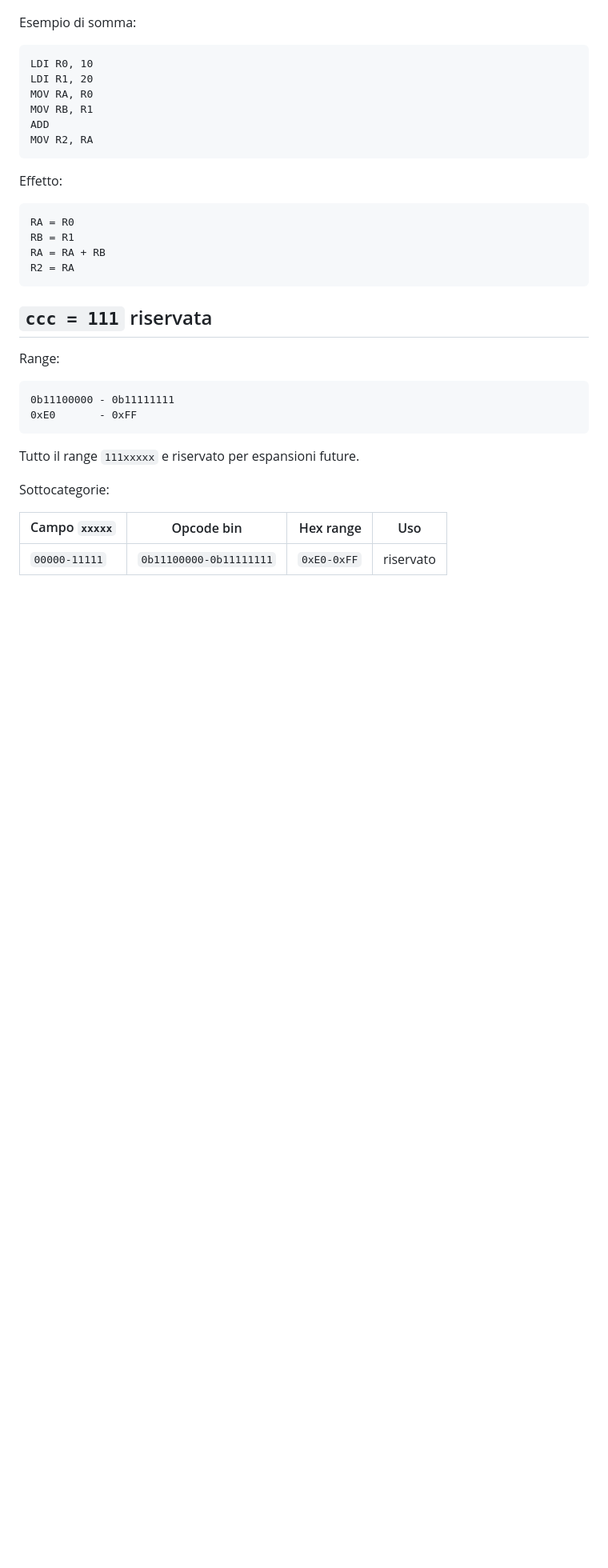
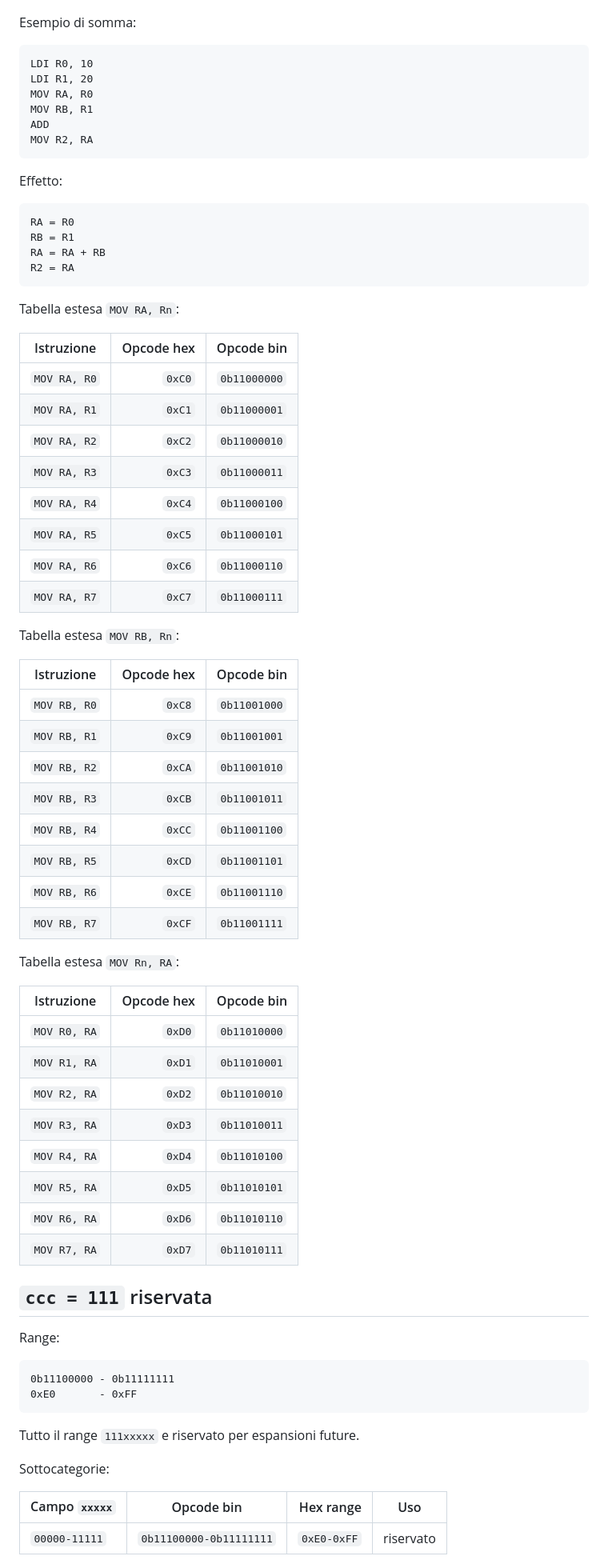
Before and after one commit to tascaenzo/8-bit-computer, a Markdown page: docs/isa.md, the part around one of its changes. Shown at 80% size. Drawn GitHub-style; blank space fills up the shorter version.

Commit message:
Restore extended ISA opcode tables

````diff
--- a/docs/isa.md
+++ b/docs/isa.md
@@ -886,6 +964,45 @@ RA = RA + RB
 R2 = RA
 ```
 
+Tabella estesa `MOV RA, Rn`:
+
+| Istruzione | Opcode hex | Opcode bin |
+| --- | ---: | --- |
+| `MOV RA, R0` | `0xC0` | `0b11000000` |
+| `MOV RA, R1` | `0xC1` | `0b11000001` |
+| `MOV RA, R2` | `0xC2` | `0b11000010` |
+| `MOV RA, R3` | `0xC3` | `0b11000011` |
+| `MOV RA, R4` | `0xC4` | `0b11000100` |
+| `MOV RA, R5` | `0xC5` | `0b11000101` |
+| `MOV RA, R6` | `0xC6` | `0b11000110` |
+| `MOV RA, R7` | `0xC7` | `0b11000111` |
+
+Tabella estesa `MOV RB, Rn`:
+
+| Istruzione | Opcode hex | Opcode bin |
+| --- | ---: | --- |
+| `MOV RB, R0` | `0xC8` | `0b11001000` |
+| `MOV RB, R1` | `0xC9` | `0b11001001` |
+| `MOV RB, R2` | `0xCA` | `0b11001010` |
+| `MOV RB, R3` | `0xCB` | `0b11001011` |
+| `MOV RB, R4` | `0xCC` | `0b11001100` |
+| `MOV RB, R5` | `0xCD` | `0b11001101` |
+| `MOV RB, R6` | `0xCE` | `0b11001110` |
+| `MOV RB, R7` | `0xCF` | `0b11001111` |
+
+Tabella estesa `MOV Rn, RA`:
+
+| Istruzione | Opcode hex | Opcode bin |
+| --- | ---: | --- |
+| `MOV R0, RA` | `0xD0` | `0b11010000` |
+| `MOV R1, RA` | `0xD1` | `0b11010001` |
+| `MOV R2, RA` | `0xD2` | `0b11010010` |
+| `MOV R3, RA` | `0xD3` | `0b11010011` |
+| `MOV R4, RA` | `0xD4` | `0b11010100` |
+| `MOV R5, RA` | `0xD5` | `0b11010101` |
+| `MOV R6, RA` | `0xD6` | `0b11010110` |
+| `MOV R7, RA` | `0xD7` | `0b11010111` |
+
 ## `ccc = 111` riservata
 
 Range:
````
Also changed, not shown: other parts of docs/isa.md (+81 -2 lines).
